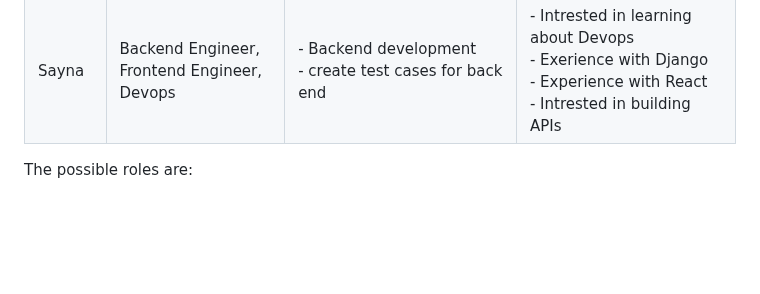
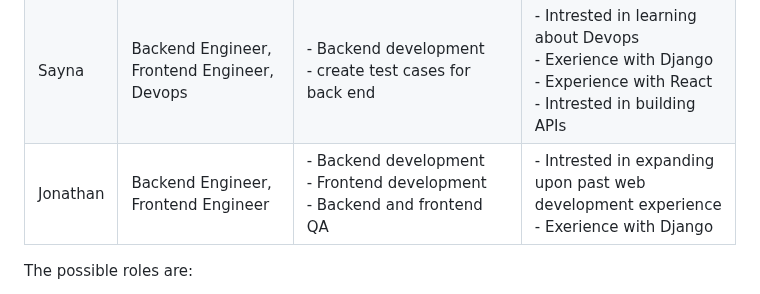
Before and after one commit to rafeerahman/Anonymizer, a Markdown page: deliverable-1/planning.md, the part around the change. GitHub-like rendering; blank space fills up the shorter version.

Commit message:
Jonathan roles
sry if override

```diff
--- a/deliverable-1/planning.md
+++ b/deliverable-1/planning.md
@@ -256,6 +256,7 @@ List each team member and:
 | Letian | DevOps Engineer, Algorithm Engineer | - Set up CI/CD pipeline <br> - Deploy application <br> - Provide Docker expertise <br> - Provide algorithm expertise | - Experienced in Docker <br> - Experienced in cloud services <br> - Interested in learning more about algorithms |
 | Rafee | Frontend Engineer, Backend Engineer, Frontend Automation / API Tester | - Interested in learning about Flask and designing some of the API end points. <br> - Will help create frontend components and server-side requests for documentation. <br> - Once our algorithms are complete I will be responsible for creating tests. | - Have some experience with automated testing and API testings using Selenium and RESTAssured <br> - Experienced with React for Frontend, and Express for backend.
 | Sayna | Backend Engineer, Frontend Engineer, Devops | - Backend development <br> - create test cases for back end <br> | - Intrested in learning about Devops <br> - Exerience with Django <br> - Experience with React <br> - Intrested in building APIs <br>|
+| Jonathan | Backend Engineer, Frontend Engineer | - Backend development <br> - Frontend development <br> - Backend and frontend QA | - Intrested in expanding upon past web development experience <br> - Exerience with Django <br> |
 
 The possible roles are:
 - Project Manager x 1
```
